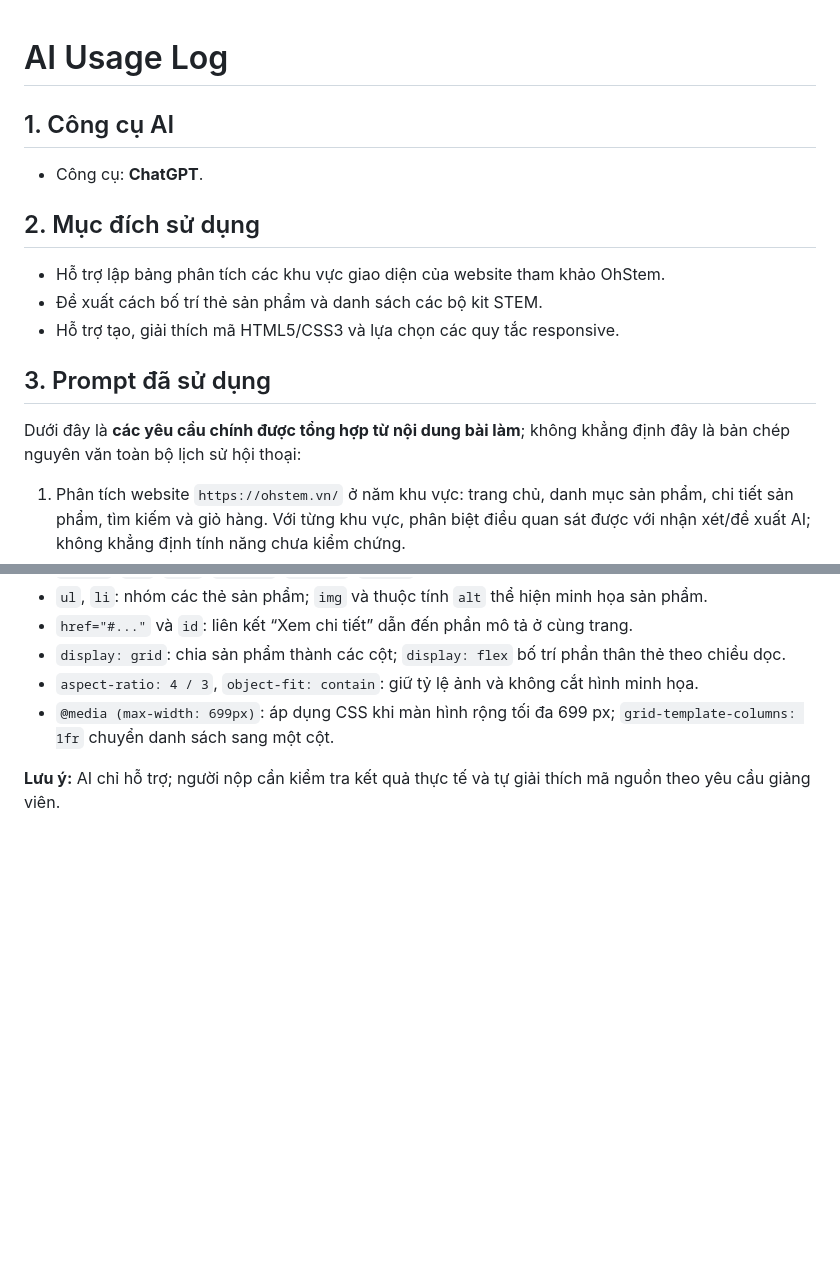
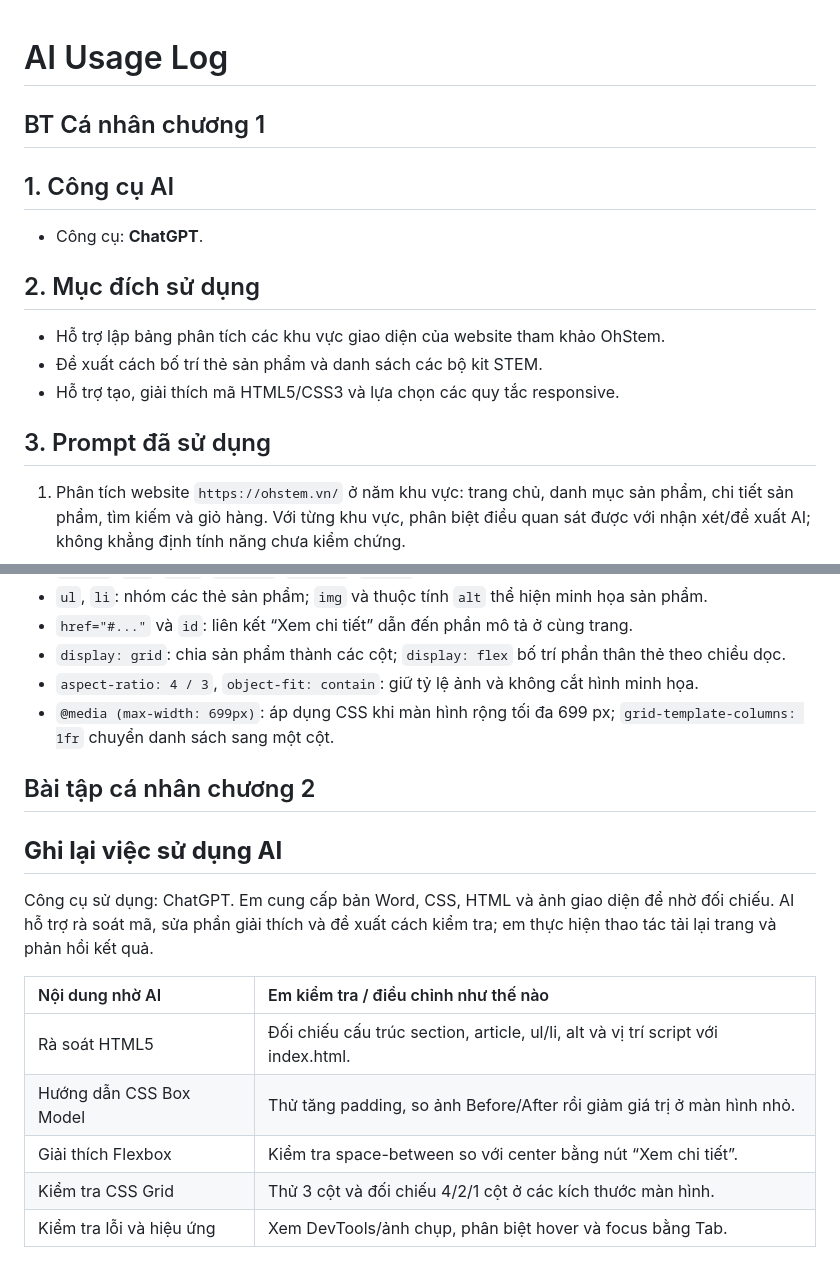
Before and after one commit to DinhQuyen206/ecommerce-ui-improvement., a Markdown page: AI_USAGE.md, 2 parts joined by grey strips. Rendered like a GitHub page; blank space fills up the shorter version.

```diff
--- a/AI_USAGE.md
+++ b/AI_USAGE.md
@@ -1,5 +1,5 @@
 # AI Usage Log
-
+## BT Cá nhân chương 1
 ## 1. Công cụ AI
 - Công cụ: **ChatGPT**.
 
@@ -9,7 +9,6 @@
 - Hỗ trợ tạo, giải thích mã HTML5/CSS3 và lựa chọn các quy tắc responsive.
 
 ## 3. Prompt đã sử dụng
-Dưới đây là **các yêu cầu chính được tổng hợp từ nội dung bài làm**; không khẳng định đây là bản chép nguyên văn toàn bộ lịch sử hội thoại:
 
 1. Phân tích website `https://ohstem.vn/` ở năm khu vực: trang chủ, danh mục sản phẩm, chi tiết sản phẩm, tìm kiếm và giỏ hàng. Với từng khu vực, phân biệt điều quan sát được với nhận xét/đề xuất AI; không khẳng định tính năng chưa kiểm chứng.
 2. Đề xuất giao diện cải tiến thẻ sản phẩm của danh sách bộ kit STEM: bố cục, thành phần HTML5, tổ chức CSS3, hiển thị desktop/mobile và các tiêu chí kiểm tra khả năng sử dụng.
@@ -38,4 +37,15 @@ Dưới đây là **các yêu cầu chính được tổng hợp từ nội dung
 - `aspect-ratio: 4 / 3`, `object-fit: contain`: giữ tỷ lệ ảnh và không cắt hình minh họa.
 - `@media (max-width: 699px)`: áp dụng CSS khi màn hình rộng tối đa 699 px; `grid-template-columns: 1fr` chuyển danh sách sang một cột.
 
-**Lưu ý:** AI chỉ hỗ trợ; người nộp cần kiểm tra kết quả thực tế và tự giải thích mã nguồn theo yêu cầu giảng viên.
+## Bài tập cá nhân chương 2
+## **Ghi lại việc sử dụng AI**
+
+Công cụ sử dụng: ChatGPT. Em cung cấp bản Word, CSS, HTML và ảnh giao diện để nhờ đối chiếu. AI hỗ trợ rà soát mã, sửa phần giải thích và đề xuất cách kiểm tra; em thực hiện thao tác tải lại trang và phản hồi kết quả.
+
+| Nội dung nhờ AI | Em kiểm tra / điều chỉnh như thế nào |
+| :---- | :---- |
+| Rà soát HTML5 | Đối chiếu cấu trúc section, article, ul/li, alt và vị trí script với index.html. |
+| Hướng dẫn CSS Box Model | Thử tăng padding, so ảnh Before/After rồi giảm giá trị ở màn hình nhỏ. |
+| Giải thích Flexbox | Kiểm tra space-between so với center bằng nút “Xem chi tiết”. |
+| Kiểm tra CSS Grid | Thử 3 cột và đối chiếu 4/2/1 cột ở các kích thước màn hình. |
+| Kiểm tra lỗi và hiệu ứng | Xem DevTools/ảnh chụp, phân biệt hover và focus bằng Tab. |
```
